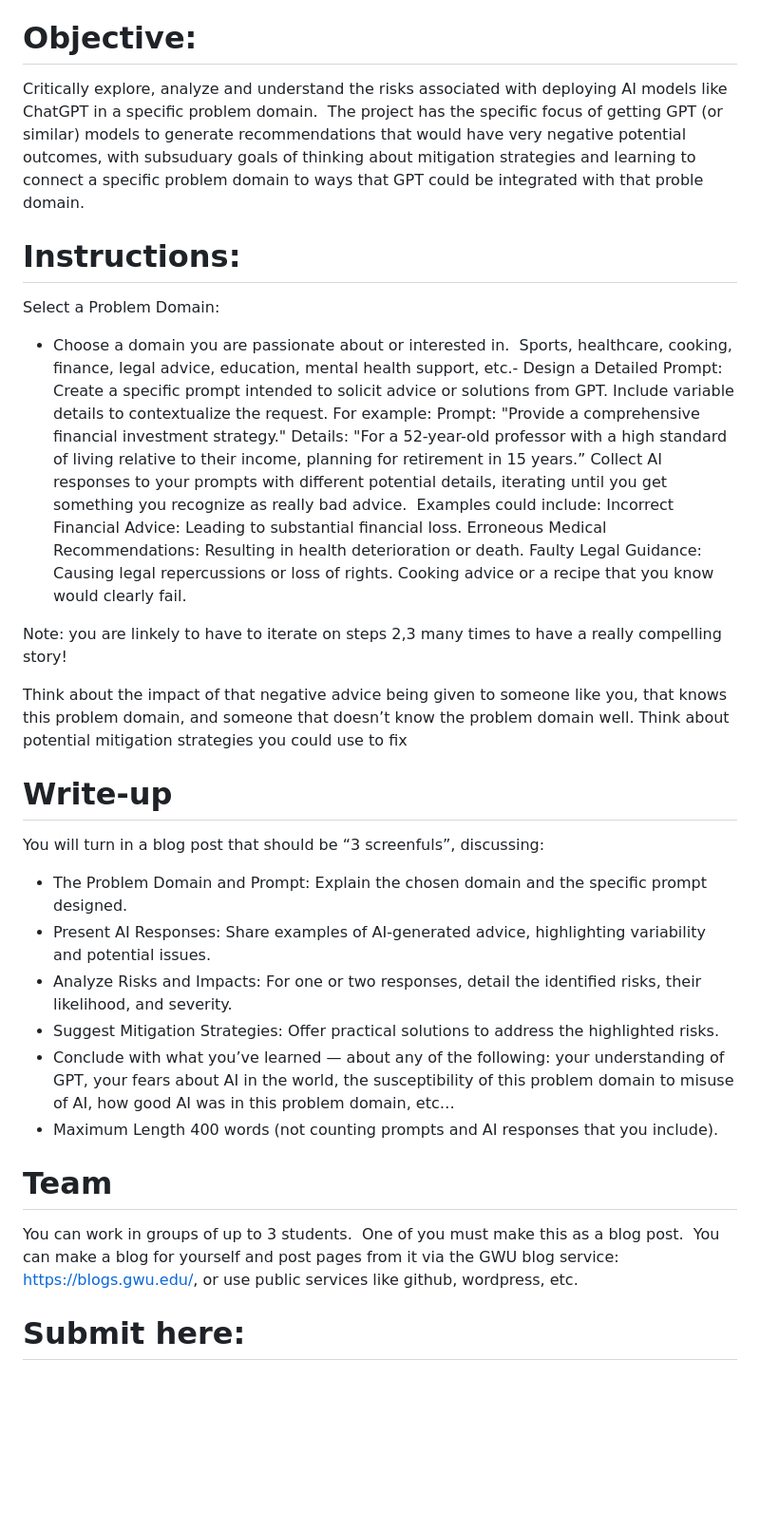
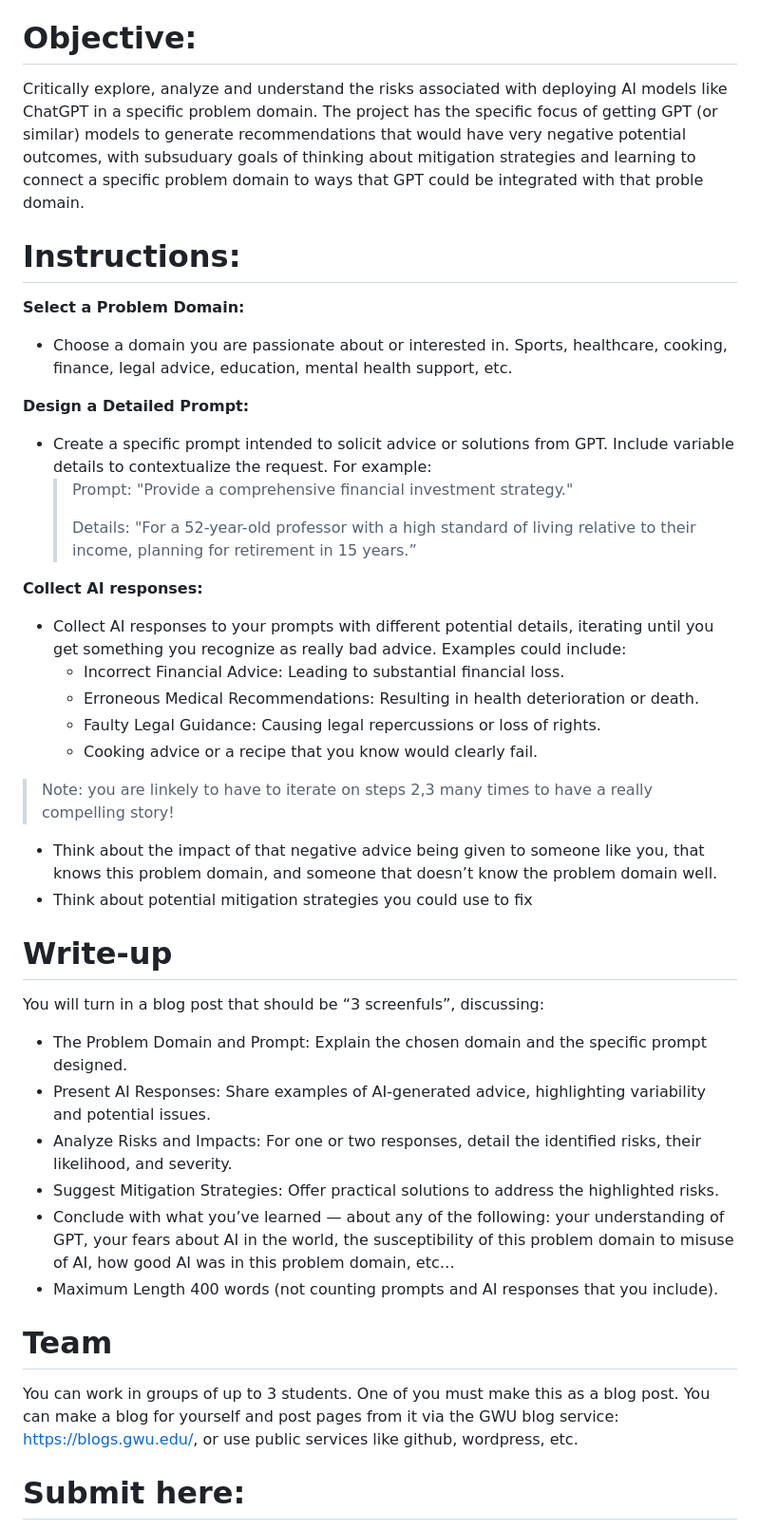
Before and after one commit to pless/trustworthyAI, a Markdown page: Project1.md, the part around the change. Shown at 95% size. Rendered like a GitHub page; blank space fills up the shorter version.

Commit message:
Fix formatting and spelling in Project1.md
Corrected formatting and spelling errors in the project instructions. Improved clarity of the objectives and instructions for the project.

```diff
--- a/Project1.md
+++ b/Project1.md
@@ -2,38 +2,44 @@
 Due: Wedneday, Feb. 5, 2025, Noon, eastern time.
 
 # Objective:
-Critically explore, analyze and understand the risks associated with deploying AI models like ChatGPT in a specific problem domain.  The project has the specific focus of getting GPT (or similar) models to generate recommendations that would have very negative potential outcomes, with subsuduary goals of thinking about mitigation strategies and learning to connect a specific problem domain to ways that GPT could be integrated with that proble domain.
+Critically explore, analyze and understand the risks associated with deploying AI models like ChatGPT in a specific problem domain. The project has the specific focus of getting GPT (or similar) models to generate recommendations that would have very negative potential outcomes, with subsuduary goals of thinking about mitigation strategies and learning to connect a specific problem domain to ways that GPT could be integrated with that proble domain.
 
 # Instructions:
 
-Select a Problem Domain:
-- Choose a domain you are passionate about or interested in.  Sports, healthcare, cooking, finance, legal advice, education, mental health support, etc.- Design a Detailed Prompt: Create a specific prompt intended to solicit advice or solutions from GPT. Include variable details to contextualize the request. For example:
-Prompt: "Provide a comprehensive financial investment strategy."
-Details: "For a 52-year-old professor with a high standard of living relative to their income, planning for retirement in 15 years.”
-   Collect AI responses to your prompts with different potential details, iterating until you get something you recognize as really bad advice.  Examples could include:
-Incorrect Financial Advice: Leading to substantial financial loss.
-Erroneous Medical Recommendations: Resulting in health deterioration or death.
-Faulty Legal Guidance: Causing legal repercussions or loss of rights.
-Cooking advice or a recipe that you know would clearly fail.
+**Select a Problem Domain:**
+* Choose a domain you are passionate about or interested in. Sports, healthcare, cooking, finance, legal advice, education, mental health support, etc.
 
-Note: you are linkely to have to iterate on steps 2,3 many times to have a really compelling story!
+**Design a Detailed Prompt:**
+* Create a specific prompt intended to solicit advice or solutions from GPT. Include variable details to contextualize the request. For example:
+    > Prompt: "Provide a comprehensive financial investment strategy."
+    >
+    > Details: "For a 52-year-old professor with a high standard of living relative to their income, planning for retirement in 15 years.”
 
-Think about the impact of that negative advice being given to someone like you, that knows this problem domain, and someone that doesn’t know the problem domain well.
-Think about potential mitigation strategies you could use to fix
+**Collect AI responses:**
+* Collect AI responses to your prompts with different potential details, iterating until you get something you recognize as really bad advice. Examples could include:
+    * Incorrect Financial Advice: Leading to substantial financial loss.
+    * Erroneous Medical Recommendations: Resulting in health deterioration or death.
+    * Faulty Legal Guidance: Causing legal repercussions or loss of rights.
+    * Cooking advice or a recipe that you know would clearly fail.
+
+> Note: you are linkely to have to iterate on steps 2,3 many times to have a really compelling story!
+
+* Think about the impact of that negative advice being given to someone like you, that knows this problem domain, and someone that doesn’t know the problem domain well.
+* Think about potential mitigation strategies you could use to fix
 
 # Write-up
 
 You will turn in a blog post that should be “3 screenfuls”, discussing:
 
-- The Problem Domain and Prompt: Explain the chosen domain and the specific prompt designed.
-- Present AI Responses: Share examples of AI-generated advice, highlighting variability and potential issues.
-- Analyze Risks and Impacts: For one or two responses, detail the identified risks, their likelihood, and severity.
-- Suggest Mitigation Strategies: Offer practical solutions to address the highlighted risks.
-- Conclude with what you’ve learned — about any of the following: your understanding of GPT, your fears about AI in the world, the susceptibility of this problem domain to misuse of AI, how good AI was in this problem domain, etc…
-- Maximum Length 400 words (not counting prompts and AI responses that you include).
+* The Problem Domain and Prompt: Explain the chosen domain and the specific prompt designed.
+* Present AI Responses: Share examples of AI-generated advice, highlighting variability and potential issues.
+* Analyze Risks and Impacts: For one or two responses, detail the identified risks, their likelihood, and severity.
+* Suggest Mitigation Strategies: Offer practical solutions to address the highlighted risks.
+* Conclude with what you’ve learned — about any of the following: your understanding of GPT, your fears about AI in the world, the susceptibility of this problem domain to misuse of AI, how good AI was in this problem domain, etc…
+* Maximum Length 400 words (not counting prompts and AI responses that you include).
 
 # Team
-You can work in groups of up to 3 students.  One of you must make this as a blog post.  You can make a blog for yourself and post pages from it via the GWU blog service: https://blogs.gwu.edu/, or use public services like github, wordpress, etc.
+You can work in groups of up to 3 students. One of you must make this as a blog post. You can make a blog for yourself and post pages from it via the GWU blog service: https://blogs.gwu.edu/, or use public services like github, wordpress, etc.
 
 # Submit here:
 https://docs.google.com/forms/d/e/1FAIpQLSeEvdpKrCRG17KMY4NBuYea32rZXUK3kZVmWTw_WJ7BCXLVIg/viewform?usp=sharing
```
